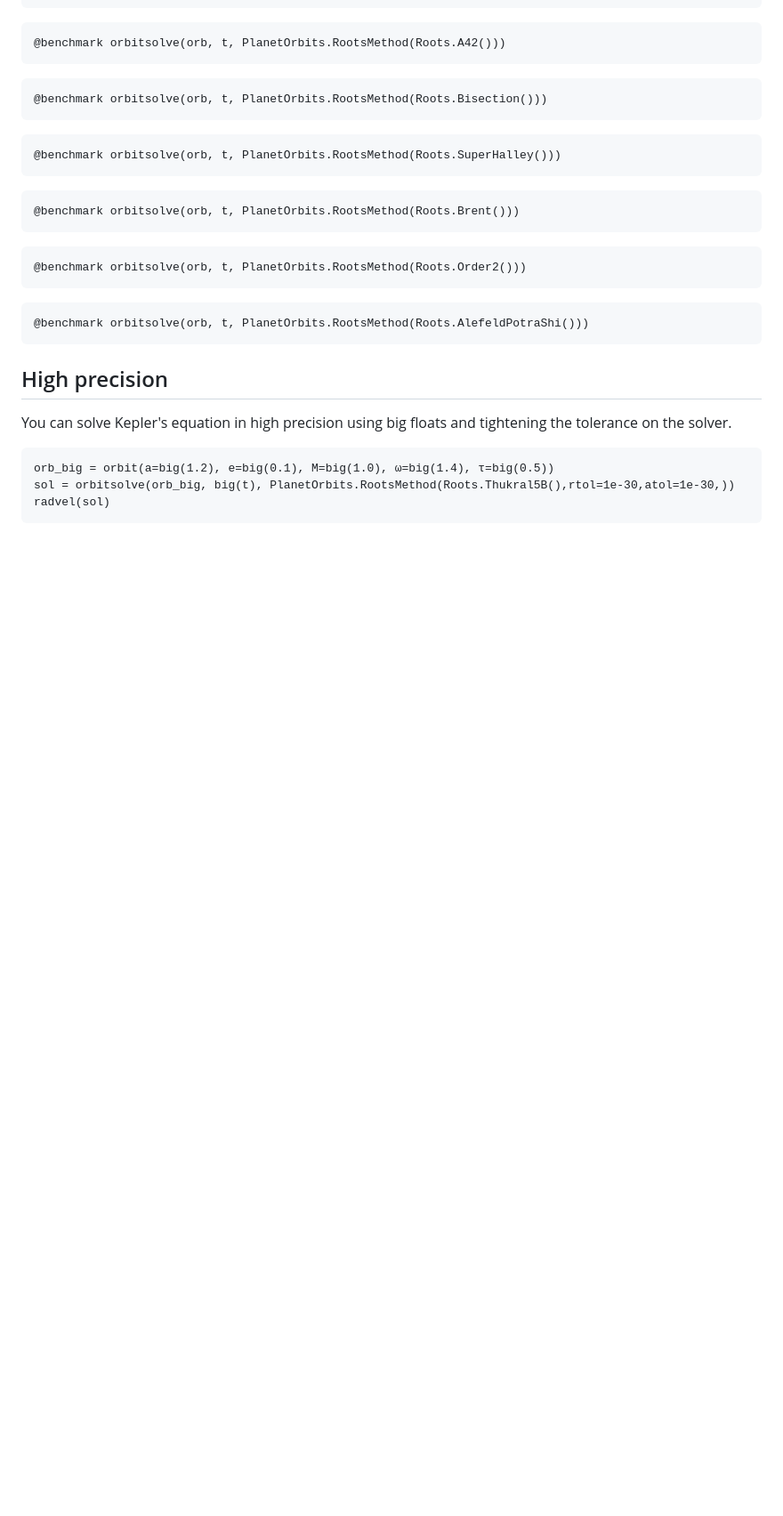
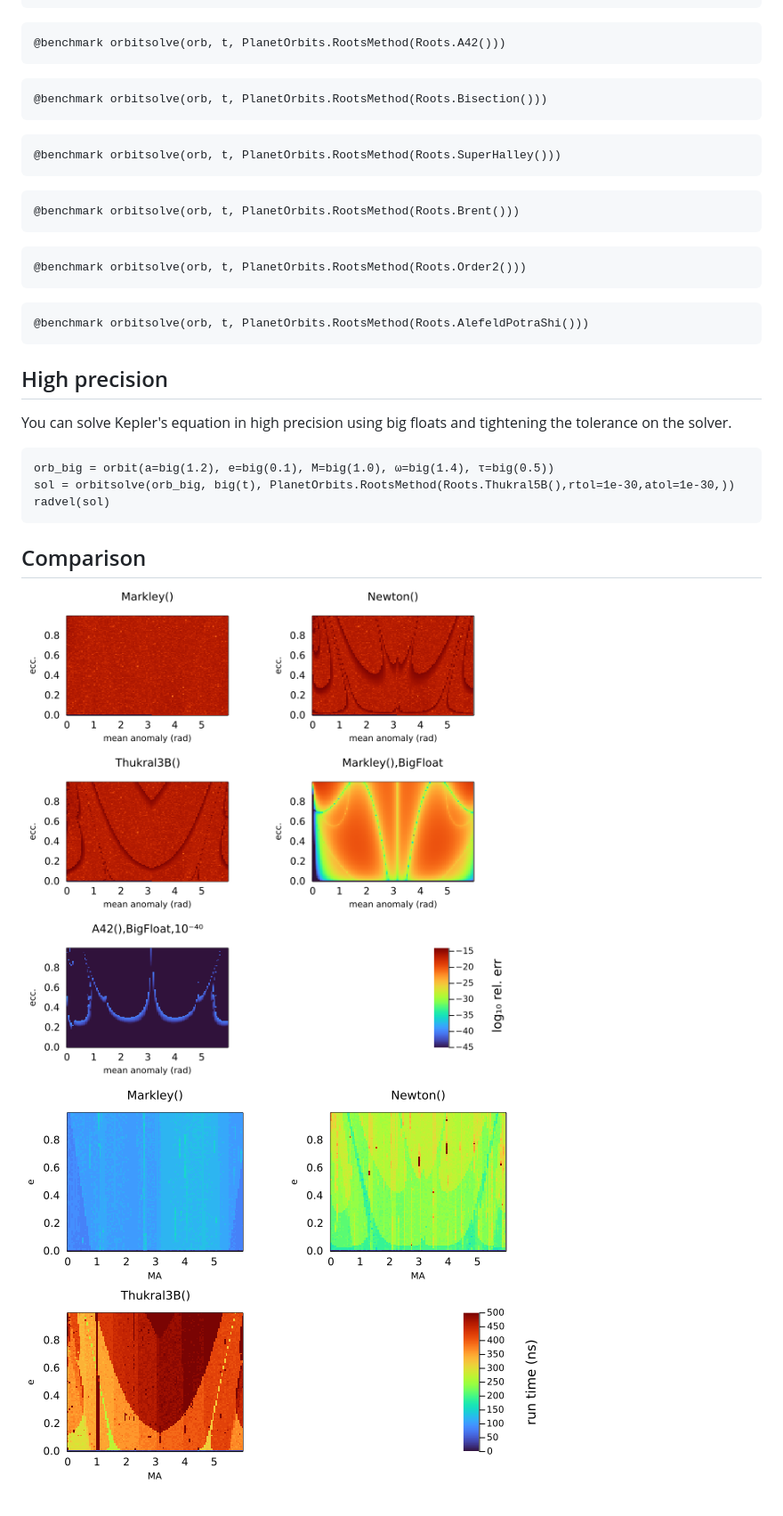
Before and after one commit to sefffal/PlanetOrbits.jl, a Markdown page: docs/src/kepler.md, the part around the change. Shown: that part at 89% size. GitHub-like rendering; pictures changed too: docs/src/assets/solver-accuracy.png (added), docs/src/assets/solver-speed.png (added); blank space fills up the shorter version.

Commit message:
Solver comparison in docs

````diff
--- a/docs/src/kepler.md
+++ b/docs/src/kepler.md
@@ -76,3 +76,9 @@ orb_big = orbit(a=big(1.2), e=big(0.1), M=big(1.0), ω=big(1.4), τ=big(0.5))
 sol = orbitsolve(orb_big, big(t), PlanetOrbits.RootsMethod(Roots.Thukral5B(),rtol=1e-30,atol=1e-30,))
 radvel(sol)
 ```
+
+
+## Comparison
+
+![](assets/solver-accuracy.png)
+![](assets/solver-speed.png)
````
Also changed, not shown: docs/src/index.md (+3 -2 lines), 2 other files.
